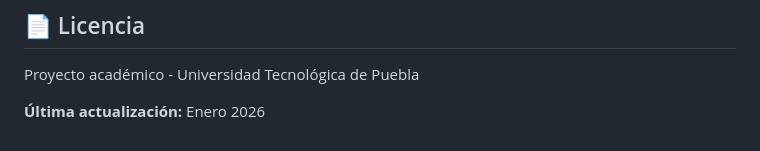
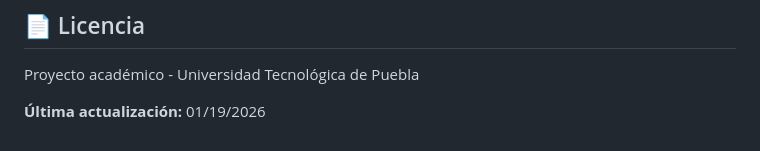
Before and after one commit to IngEsau/SociogramaBackend, a Markdown page: README.md, the part around the change. GitHub-like rendering.

```diff
--- a/README.md
+++ b/README.md
@@ -358,4 +358,4 @@ python manage.py test
 
 Proyecto académico - Universidad Tecnológica de Puebla
 
-**Última actualización:** Enero 2026
+**Última actualización:** 01/19/2026
```
